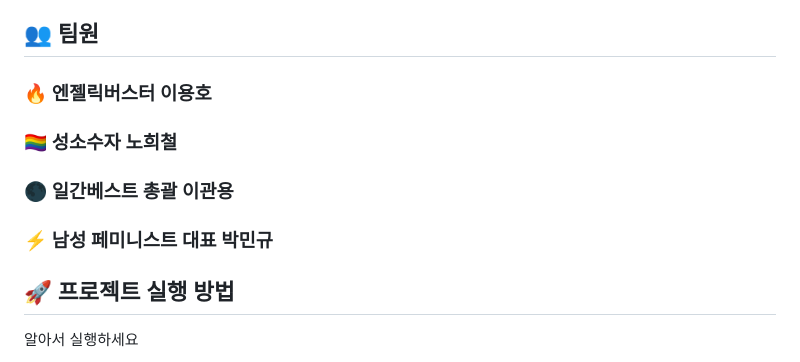
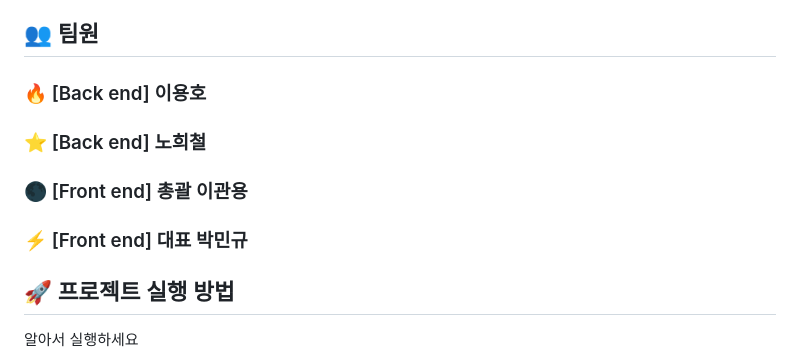
Before and after one commit to Kyungmin-University-Team-Project/everypet, a Markdown page: README.md, the part around one of its changes. GitHub-like rendering.

Commit message:
docs: README.md 업데이트

```diff
--- a/README.md
+++ b/README.md
@@ -6,13 +6,13 @@ https://velog.io/@jiheon/Git-Commit-message-규칙
 
 ## 👥 팀원
 
-### 🔥 <span style="color:#3CB371; font-family: 'Comic Sans MS', cursive, sans-serif;">엔젤릭버스터 이용호</span>
+### 🔥 <span style="color:#3CB371; font-family: 'Comic Sans MS', cursive, sans-serif;">[Back end] 이용호</span>
 
-### 🏳️‍🌈 <span style="color:#FFA500; font-family: 'Comic Sans MS', cursive, sans-serif;">성소수자 노희철</span>
+### ⭐️ <span style="color:#FFA500; font-family: 'Comic Sans MS', cursive, sans-serif;">[Back end] 노희철</span>
 
-### 🌑 <span style="color:#9400D3; font-family: 'Comic Sans MS', cursive, sans-serif;">일간베스트 총괄 이관용</span>
+### 🌑 <span style="color:#9400D3; font-family: 'Comic Sans MS', cursive, sans-serif;">[Front end] 총괄 이관용</span>
 
-### ⚡️ <span style="color:#FF6347; font-family: 'Comic Sans MS', cursive, sans-serif;">남성 페미니스트 대표 박민규</span>
+### ⚡️ <span style="color:#FF6347; font-family: 'Comic Sans MS', cursive, sans-serif;">[Front end] 대표 박민규</span>
 
 ## 🚀 프로젝트 실행 방법
 
```
Also changed, not shown: other parts of README.md (+1 -1 lines).
